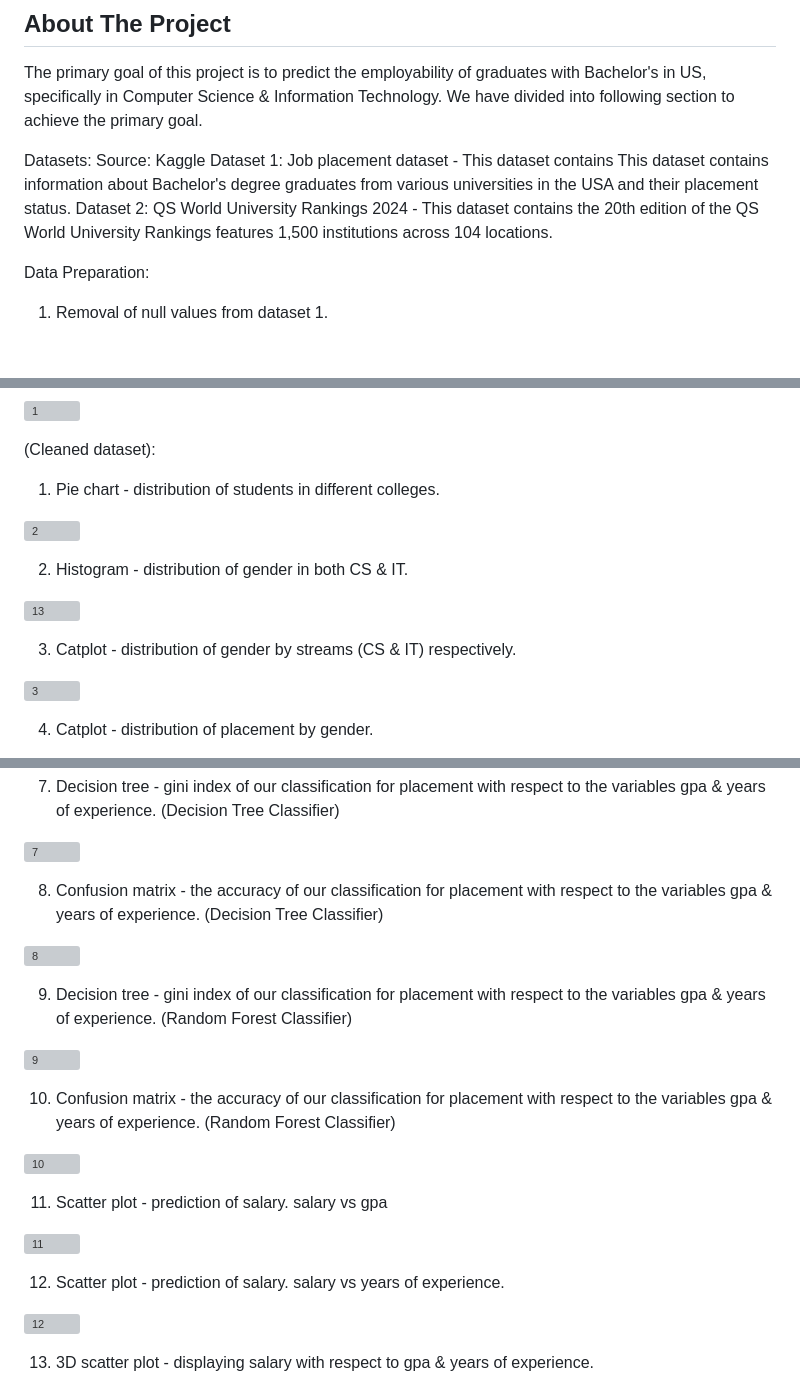
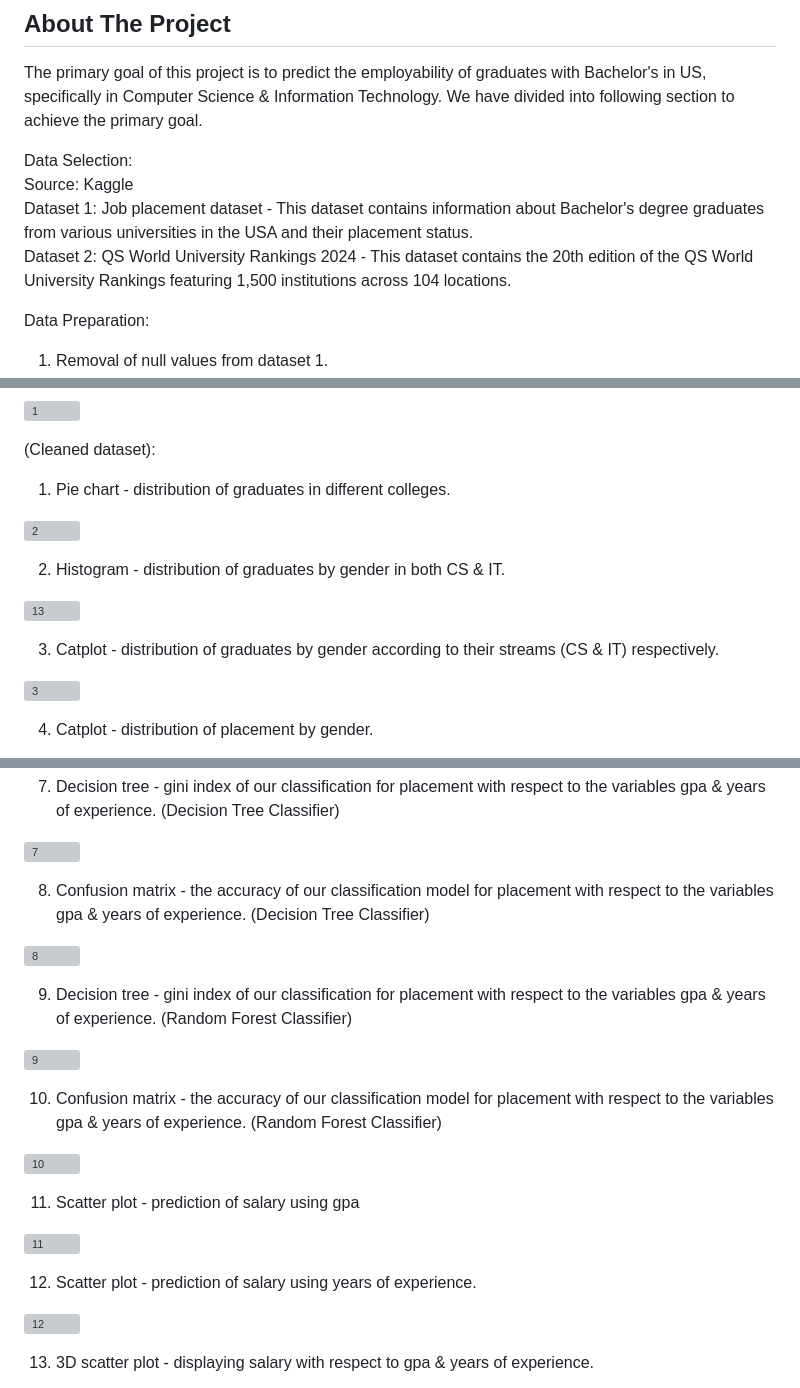
Before and after one commit to liuconggg/-FCCA_team-5_Student_ChuaLiu, a Markdown page: README.md, 3 parts joined by grey strips. Drawn GitHub-style; blank space fills up the shorter version; grey boxes are pictures that could not be loaded.

```diff
--- a/README.md
+++ b/README.md
@@ -22,10 +22,13 @@
 ## About The Project
 The primary goal of this project is to predict the employability of graduates with Bachelor's in US, specifically in Computer Science & Information Technology. We have divided into following section to achieve the primary goal.
 
-Datasets:
+Data Selection:
+<br>
 Source: Kaggle
-Dataset 1: Job placement dataset - This dataset contains This dataset contains information about Bachelor's degree graduates from various universities in the USA and their placement status.
-Dataset 2: QS World University Rankings 2024 - This dataset contains the 20th edition of the QS World University Rankings features 1,500 institutions across 104 locations.
+<br>
+Dataset 1: Job placement dataset - This dataset contains information about Bachelor's degree graduates from various universities in the USA and their placement status.
+<br>
+Dataset 2: QS World University Rankings 2024 - This dataset contains the 20th edition of the QS World University Rankings featuring 1,500 institutions across 104 locations.
 
 Data Preparation:
 1) Removal of null values from dataset 1.
@@ -46,15 +50,15 @@ Visual Representations:
 
 
 (Cleaned dataset):
-1) Pie chart - distribution of students in different colleges.
+1) Pie chart - distribution of graduates in different colleges.
 
 ![2](https://github.com/liuconggg/FCS4_Team-5-/assets/128717856/6a87ff0d-b9f3-4415-a8fe-0f1b0d21fe26)
 
-2) Histogram - distribution of gender in both CS & IT.
+2) Histogram - distribution of graduates by gender in both CS & IT.
 
 ![13](https://github.com/liuconggg/FCS4_Team-5-/assets/128717856/6321d7f5-8f71-4e8a-9233-31d63865b37b)
 
-3) Catplot - distribution of gender by streams (CS & IT) respectively.
+3) Catplot - distribution of graduates by gender according to their streams (CS & IT) respectively.
 
 ![3](https://github.com/liuconggg/FCS4_Team-5-/assets/128717856/24422810-730f-47ed-b187-6342f834dd4c)
 
@@ -74,7 +78,7 @@ Visual Representations:
 
 ![7](https://github.com/liuconggg/FCS4_Team-5-/assets/128717856/55147a37-105f-4444-88ac-6b3f2cd0a528)
 
-8) Confusion matrix - the accuracy of our classification for placement with respect to the variables gpa & years of experience. (Decision Tree Classifier)
+8) Confusion matrix - the accuracy of our classification model for placement with respect to the variables gpa & years of experience. (Decision Tree Classifier)
 
 ![8](https://github.com/liuconggg/FCS4_Team-5-/assets/128717856/6036cf3a-738e-4b0b-ae20-6bcc59faca0a)
 
@@ -82,15 +86,15 @@ Visual Representations:
 
 ![9](https://github.com/liuconggg/FCS4_Team-5-/assets/128717856/16208b9e-367b-44fc-8d64-9a819e928569)
 
-10) Confusion matrix - the accuracy of our classification for placement with respect to the variables gpa & years of experience. (Random Forest Classifier)
+10) Confusion matrix - the accuracy of our classification model for placement with respect to the variables gpa & years of experience. (Random Forest Classifier)
 
 ![10](https://github.com/liuconggg/FCS4_Team-5-/assets/128717856/7b896df6-3a34-4de4-aa7c-50c04eeb58c0)
 
-11) Scatter plot - prediction of salary. salary vs gpa
+11) Scatter plot - prediction of salary using gpa
 
 ![11](https://github.com/liuconggg/FCS4_Team-5-/assets/128717856/43cd3ec2-8c26-456a-929a-27393ba3cc1d)
 
-12) Scatter plot - prediction of salary. salary vs years of experience.
+12) Scatter plot - prediction of salary using years of experience.
 
 ![12](https://github.com/liuconggg/FCS4_Team-5-/assets/128717856/cd4480bf-cbbe-4444-a9b8-a6530af87344)
 
```
Also changed, not shown: other parts of README.md (+1 -0 lines).
